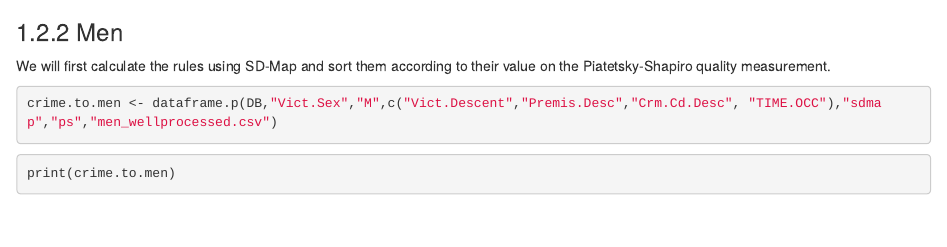
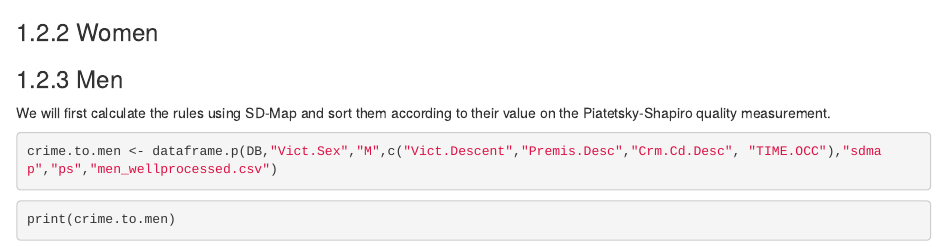
Before and after one commit to medinajorge/Subgroups-R, an R Markdown document (Subgroups.Rmd): the page in a window 1100 px wide, from 4870 px down before the commit and from 4890 px down after it, so that both start at the same text. Rendered offline with R 4.5, knitr and Pandoc, with nearby package versions; some code elsewhere in the file could not run offline.

Commit message:
Update Subgroups.Rmd

````diff
--- a/Subgroups.Rmd
+++ b/Subgroups.Rmd
@@ -174,6 +174,10 @@ crime.to.men=read.csv('latin_sdmap_bin.csv')[-1]
 ```{r}
 print(crime.to.men)
 ```
+
+### Women
+
+
 ### Men
 
 We will first calculate the rules using SD-Map and sort them according to their value on the Piatetsky-Shapiro quality measurement.
````
